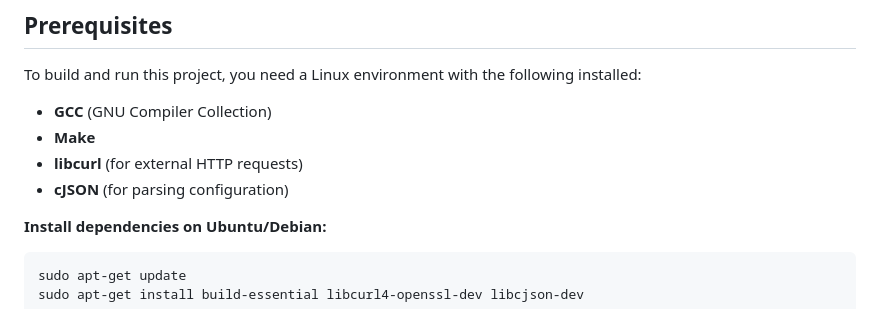
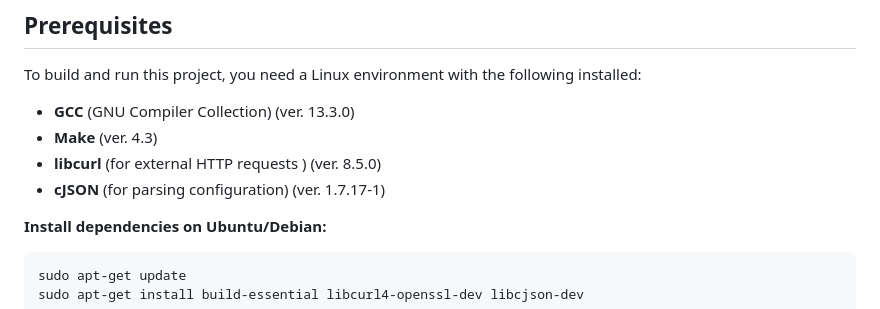
Before and after one commit to SEYTER1NOBROSKI/web_server, a Markdown page: README.md, the part around one of its changes. GitHub-like rendering.

Commit message:
Added new details to my README file

````diff
--- a/README.md
+++ b/README.md
@@ -35,10 +111,10 @@ This is a lightweight HTTP web server implemented in C using the **epoll** Linux
 
 To build and run this project, you need a Linux environment with the following installed:
 
-* **GCC** (GNU Compiler Collection)
-* **Make**
-* **libcurl** (for external HTTP requests)
-* **cJSON** (for parsing configuration)
+* **GCC** (GNU Compiler Collection) (ver. 13.3.0)
+* **Make** (ver. 4.3)
+* **libcurl** (for external HTTP requests ) (ver. 8.5.0)
+* **cJSON** (for parsing configuration) (ver. 1.7.17-1)
 
 **Install dependencies on Ubuntu/Debian:**
 ```bash
````
Also changed, not shown: other parts of README.md (+76 -0 lines).
